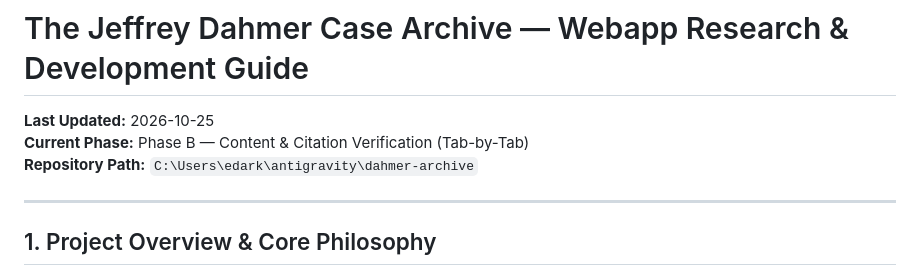
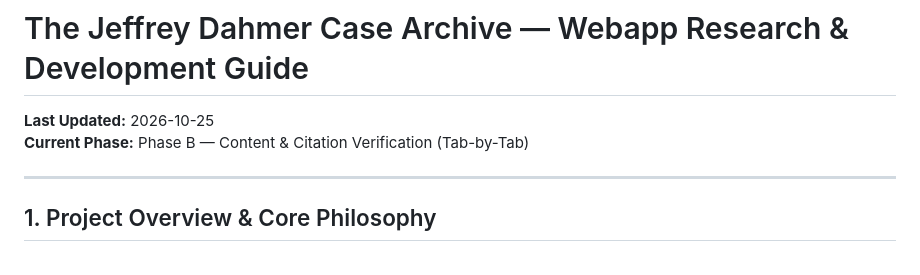
Before and after one commit to night-joe/dahmer-archive, a Markdown page: README.md, the part around the change. Rendered like a GitHub page.

Commit message:
docs: remove local repository path from README

```diff
--- a/README.md
+++ b/README.md
@@ -2,7 +2,6 @@
 
 **Last Updated:** 2026-10-25
 **Current Phase:** Phase B — Content & Citation Verification (Tab-by-Tab)
-**Repository Path:** `C:\Users\edark\antigravity\dahmer-archive`
 
 ---
 
```
